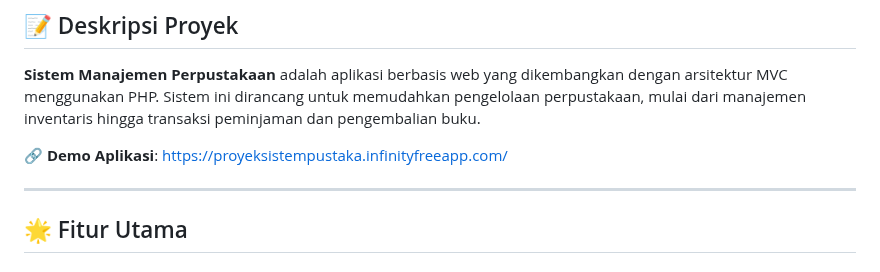
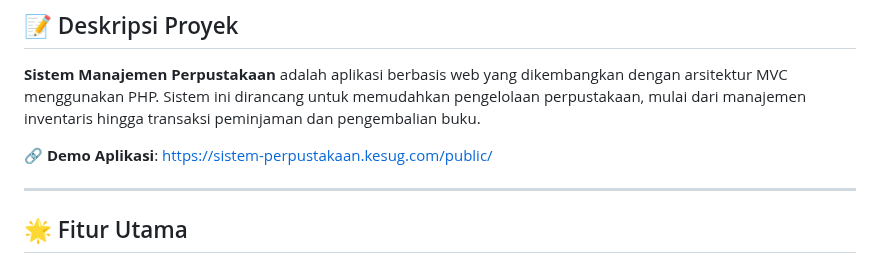
Before and after one commit to LohaHola/proyek-sistem-perpustakaan, a Markdown page: README.md, the part around the change. Drawn GitHub-style.

Commit message:
Update demo application link in README

```diff
--- a/README.md
+++ b/README.md
@@ -28,7 +28,7 @@
 
 **Sistem Manajemen Perpustakaan** adalah aplikasi berbasis web yang dikembangkan dengan arsitektur MVC menggunakan PHP. Sistem ini dirancang untuk memudahkan pengelolaan perpustakaan, mulai dari manajemen inventaris hingga transaksi peminjaman dan pengembalian buku.
 
-🔗 **Demo Aplikasi**: [https://proyeksistempustaka.infinityfreeapp.com/](https://sistem-perpustakaan.kesug.com/public/)
+🔗 **Demo Aplikasi**: [https://sistem-perpustakaan.kesug.com/public/](https://sistem-perpustakaan.kesug.com/public/)
 
 ---
 
```
